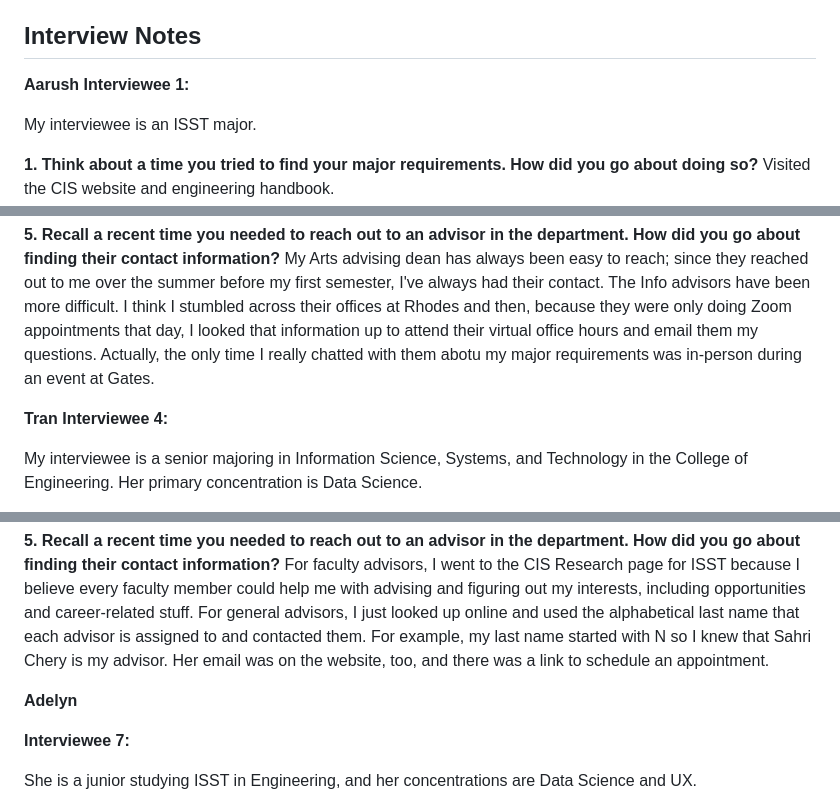
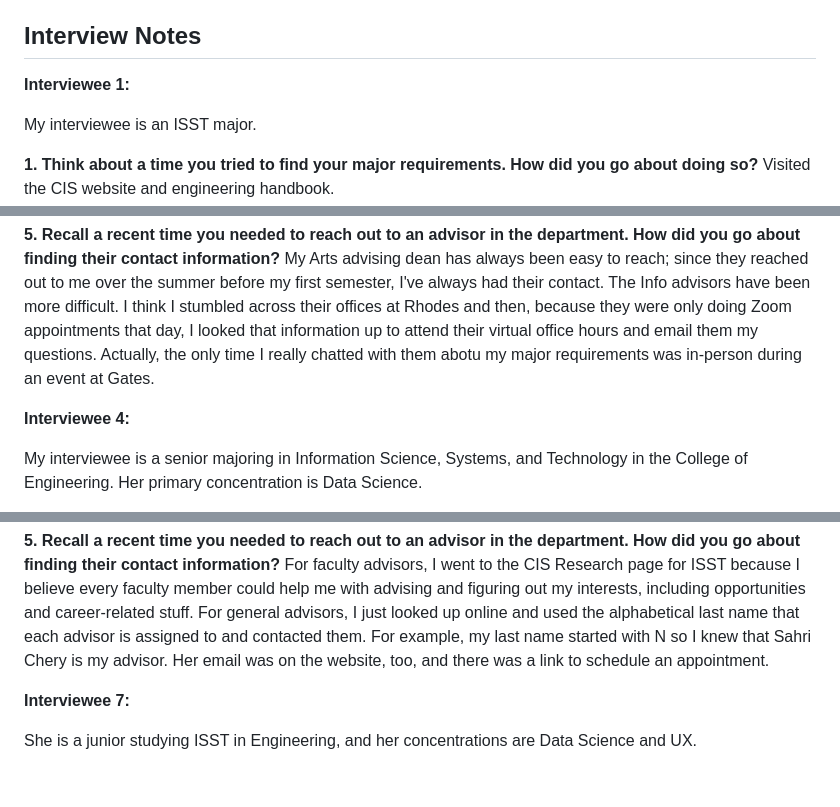
Before and after one commit to betatran3010/bowers-cis-website, a Markdown page: design-plan/milestone-1.md, 3 parts joined by grey strips. Drawn GitHub-style; blank space fills up the shorter version.

Commit message:
revised cornell bowers cis website

```diff
--- a/design-plan/milestone-1.md
+++ b/design-plan/milestone-1.md
@@ -33,7 +33,6 @@ Our site’s audience is College of Engineering students that are working toward
 
 ## Interview Notes
 
-**Aarush**
 **Interviewee 1:**
 
 My interviewee is an ISST major.
@@ -77,7 +76,6 @@ As a student of Arts & Sciences, while not a part of our primary audience, this
 **5. Recall a recent time you needed to reach out to an advisor in the department. How did you go about finding their contact information?** My Arts advising dean has always been easy to reach; since they reached out to me over the summer before my first semester, I've always had their contact. The Info advisors have been more difficult. I think I stumbled across their offices at Rhodes and then, because they were only doing Zoom appointments that day, I looked that information up to attend their virtual office hours and email them my questions. Actually, the only time I really chatted with them abotu my major requirements was in-person during an event at Gates.
 
 
-**Tran**
 **Interviewee 4:**
 
 My interviewee is a senior majoring in Information Science, Systems, and Technology in the College of Engineering. Her primary concentration is Data Science.
@@ -122,7 +120,6 @@ My interviewee is a sophomore majoring in Information Science, Systems, and Tech
 
 **5. Recall a recent time you needed to reach out to an advisor in the department. How did you go about finding their contact information?** For faculty advisors, I went to the CIS Research page for ISST because I believe every faculty member could help me with advising and figuring out my interests, including opportunities and career-related stuff. For general advisors, I just looked up online and used the alphabetical last name that each advisor is assigned to and contacted them. For example, my last name started with N so I knew that Sahri Chery is my advisor. Her email was on the website, too, and there was a link to schedule an appointment.
 
-**Adelyn**
 
 **Interviewee 7:**
 
```
Also changed, not shown: other parts of design-plan/milestone-1.md (+0 -2 lines).
